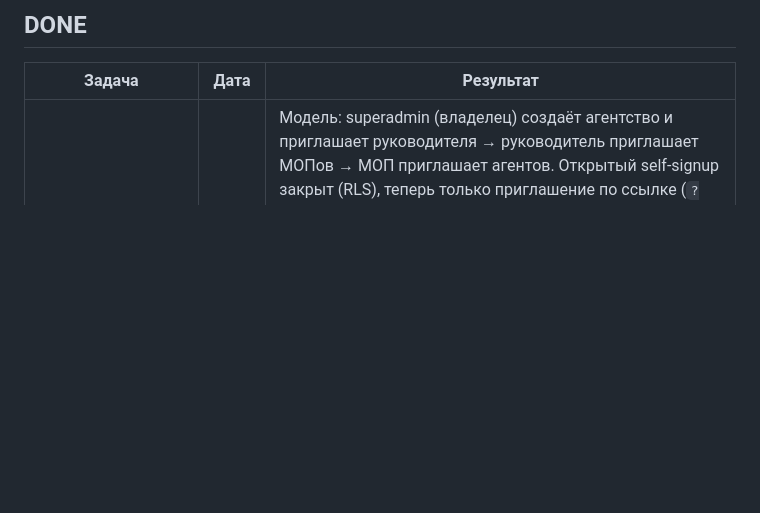
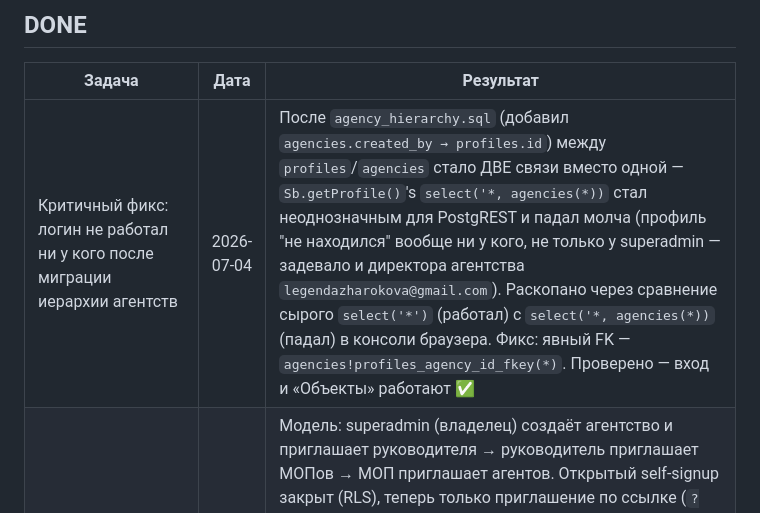
Before and after one commit to Aituanze/cloud, a Markdown page: projects/agnt-24/BACKLOG.md, the part around the change. Drawn GitHub-style; blank space fills up the shorter version.

Commit message:
docs: зафиксировать в BACKLOG критичный фикс логина (неоднозначный FK после миграции иерархии)
Co-Authored-By: Claude Sonnet 5 <noreply@anthropic.com>

```diff
--- a/projects/agnt-24/BACKLOG.md
+++ b/projects/agnt-24/BACKLOG.md
@@ -65,6 +65,7 @@ _(готово — см. DONE)_
 
 | Задача | Дата | Результат |
 |--------|------|-----------|
+| Критичный фикс: логин не работал ни у кого после миграции иерархии агентств | 2026-07-04 | После `agency_hierarchy.sql` (добавил `agencies.created_by → profiles.id`) между `profiles`/`agencies` стало ДВЕ связи вместо одной — `Sb.getProfile()`'s `select('*, agencies(*))` стал неоднозначным для PostgREST и падал молча (профиль "не находился" вообще ни у кого, не только у superadmin — задевало и директора агентства `legendazharokova@gmail.com`). Раскопано через сравнение сырого `select('*')` (работал) с `select('*, agencies(*))` (падал) в консоли браузера. Фикс: явный FK — `agencies!profiles_agency_id_fkey(*)`. Проверено — вход и «Объекты» работают ✅ |
 | Иерархия агентств: superadmin → руководитель → МОП → агент + KPI-дашборд | 2026-07-04 | Модель: superadmin (владелец) создаёт агентство и приглашает руководителя → руководитель приглашает МОПов → МОП приглашает агентов. Открытый self-signup закрыт (RLS), теперь только приглашение по ссылке (`?invite=токен`), приглашённый сам регистрируется и подтверждается через RPC `accept_invite` (сверяет email, привязывает `mop_id` к пригласившему). `supabase/agency_hierarchy.sql`: роль `superadmin`, `agencies.subscription_status`, `properties.exclusivity` (эксклюзив/СНР), `profiles.hired_at`/`deposits_manual`/`volume_manual` для ручного бэкфилла истории агентства. Экран «Мои агентства» (superadmin) — список + создание. Экран «Моя команда» (admin/mop) — KPI (объекты по категориям, новые за 24ч/неделю/месяц, обработано эксклюзив+СНР) + список МОПов→агентов с редактируемыми показателями. Токены/бонусы/Face ID — сознательно отложены, зафиксированы отдельными пунктами. Требует ручного запуска SQL в Supabase Dashboard + назначения себя superadmin (`UPDATE profiles SET role='superadmin' WHERE id=...`). Деплой success ✅ |
 | МОП: экран подтверждения переноса объекта | 2026-07-04 | Кнопка «Передать коллеге» в редакторе объекта («База») → список агентов агентства (`Sb.getAgencyAgents`) → заявка (`Sb.requestTransfer`). На Профиле у роли mop/admin — карточка «Заявки на перенос» со счётчиком → список с Подтвердить/Отклонить (`Sb.decideTransfer` → RPC `approve_transfer` из `mop_transfers.sql`, применённой в Supabase). Попутно нашёл и исправил баг предыдущего коммита ребрендинга: `git add -A` был ограничен путями и не подхватил удаление старых `projects/24streets*` — они задвоились в истории; удалены. Проверено: деплой success, `edTransferBtn`/`mopTransfersCard` есть в проде ✅ |
 | Кнопка «Передать коллеге» в «Мои объекты» + фикс навигации | 2026-07-04 | Та же кнопка добавлена в `screen-prop-editor` (agent-properties.js), видна только для существующего объекта. Добавлена чипа «Дача» в этот редактор (была только в редакторе «Базы» — расхождение форм). Ревью нашло реальный баг: у `screen-transfers` не было кнопки «назад» (тупик навигации) — убран `with-tabs`, добавлен `transfersBack` по паттерну `screen-lead-detail`. Проверено: деплой success ✅ |
```
